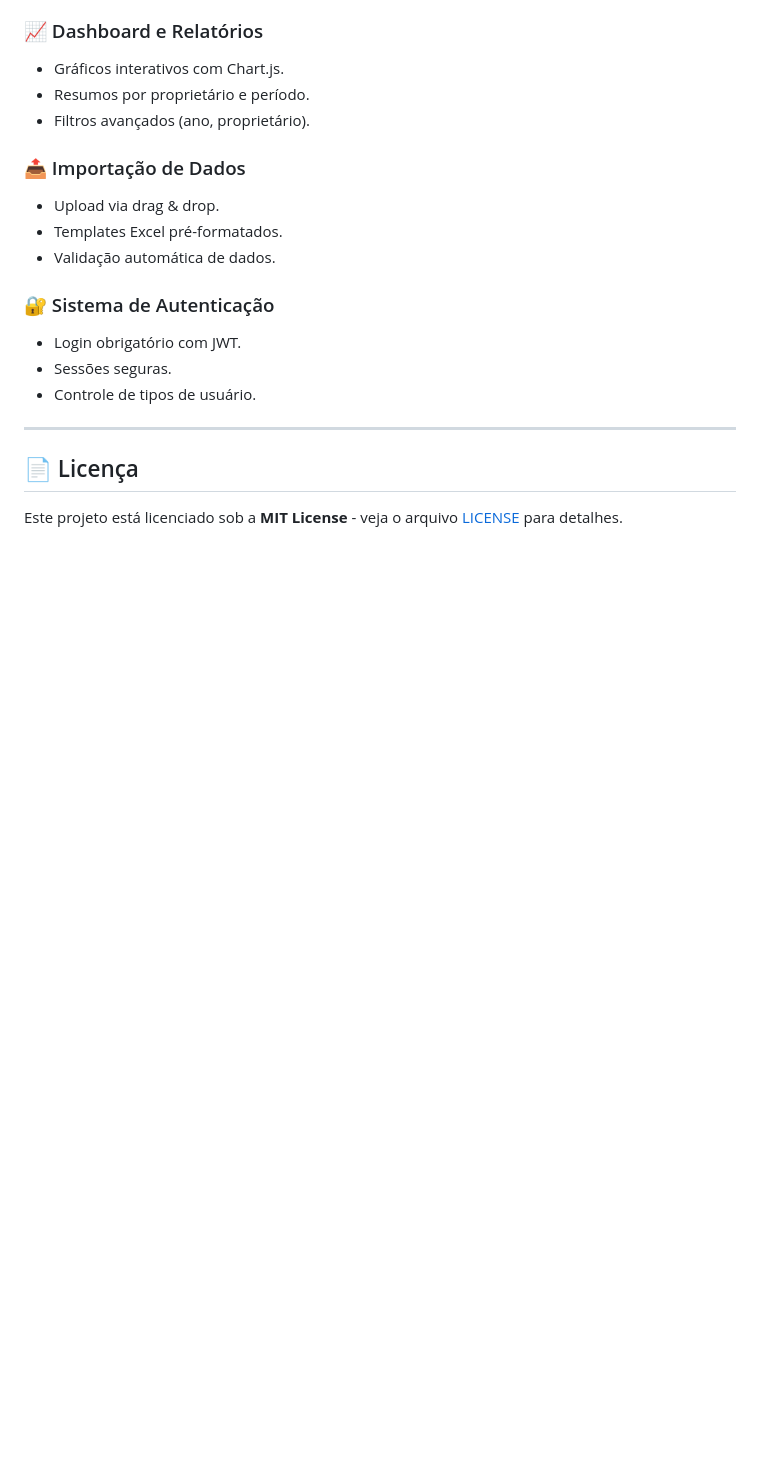
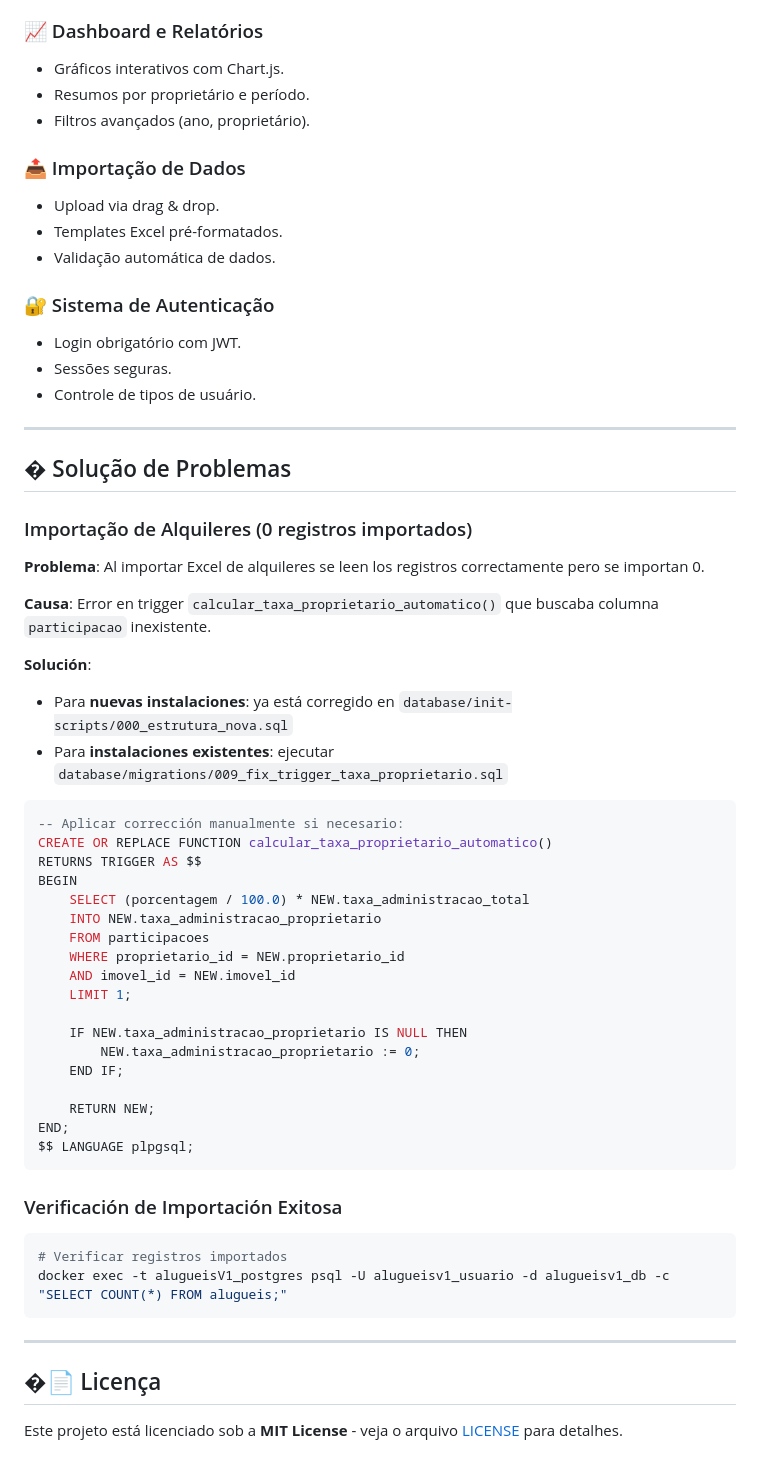
Before and after one commit to Mlocoes/AlugueisV2, a Markdown page: README.md, the part around the change. Rendered like a GitHub page; blank space fills up the shorter version.

Commit message:
📚 Docs: Agrega sección de solución de problemas al README
- Documenta problema y solución para importación de alquileres (0 registros)
- Incluye instrucciones para nuevas instalaciones vs existentes
- Agrega comando SQL de corrección manual y verificación
- Mejora documentación técnica para futuros mantenimientos

````diff
--- a/README.md
+++ b/README.md
@@ -145,6 +145,48 @@ AlugueisV2/
 
 ---
 
-## 📄 Licença
+## �️ Solução de Problemas
+
+### Importação de Alquileres (0 registros importados)
+
+**Problema**: Al importar Excel de alquileres se leen los registros correctamente pero se importan 0.
+
+**Causa**: Error en trigger `calcular_taxa_proprietario_automatico()` que buscaba columna `participacao` inexistente.
+
+**Solución**:
+- Para **nuevas instalaciones**: ya está corregido en `database/init-scripts/000_estrutura_nova.sql`
+- Para **instalaciones existentes**: ejecutar `database/migrations/009_fix_trigger_taxa_proprietario.sql`
+
+```sql
+-- Aplicar corrección manualmente si necesario:
+CREATE OR REPLACE FUNCTION calcular_taxa_proprietario_automatico()
+RETURNS TRIGGER AS $$
+BEGIN
+    SELECT (porcentagem / 100.0) * NEW.taxa_administracao_total
+    INTO NEW.taxa_administracao_proprietario
+    FROM participacoes
+    WHERE proprietario_id = NEW.proprietario_id
+    AND imovel_id = NEW.imovel_id
+    LIMIT 1;
+
+    IF NEW.taxa_administracao_proprietario IS NULL THEN
+        NEW.taxa_administracao_proprietario := 0;
+    END IF;
+
+    RETURN NEW;
+END;
+$$ LANGUAGE plpgsql;
+```
+
+### Verificación de Importación Exitosa
+
+```bash
+# Verificar registros importados
+docker exec -t alugueisV1_postgres psql -U alugueisv1_usuario -d alugueisv1_db -c "SELECT COUNT(*) FROM alugueis;"
+```
+
+---
+
+## �📄 Licença
 
 Este projeto está licenciado sob a **MIT License** - veja o arquivo [LICENSE](LICENSE) para detalhes.
````
